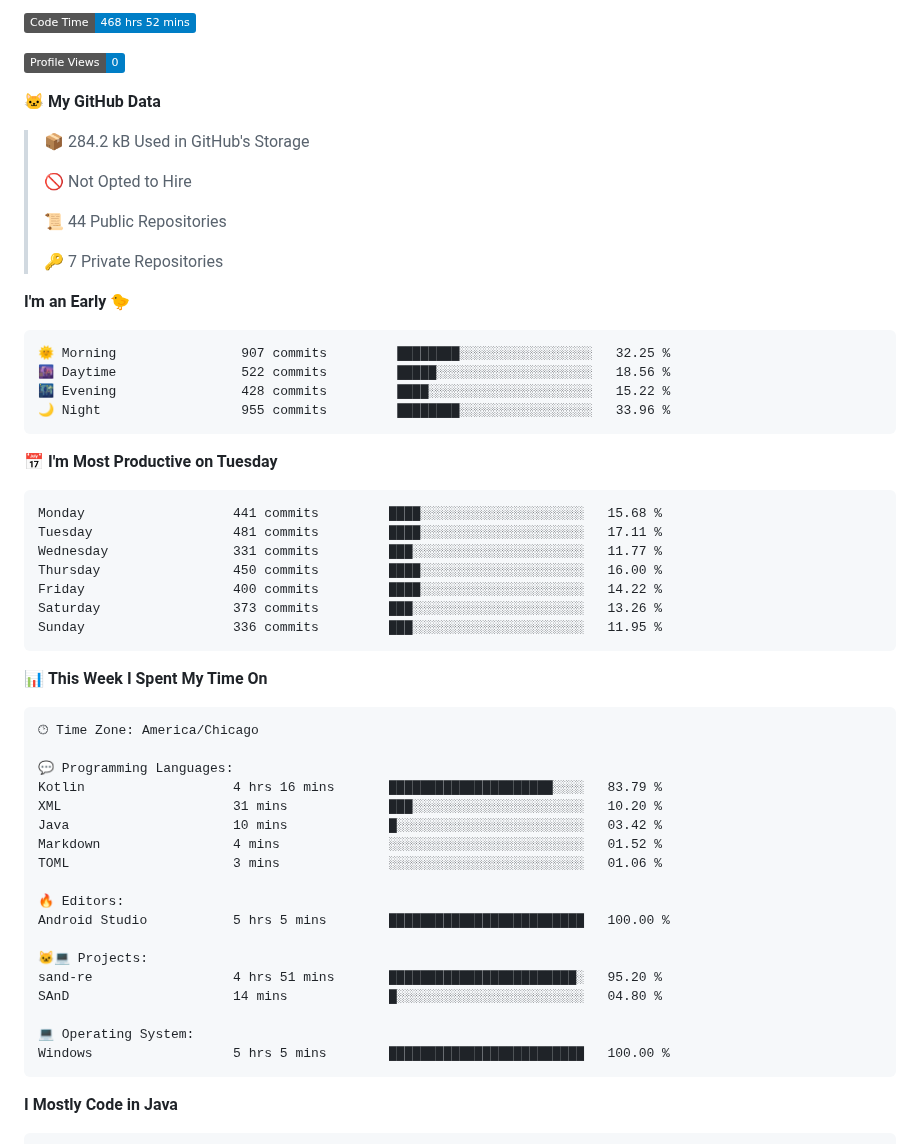
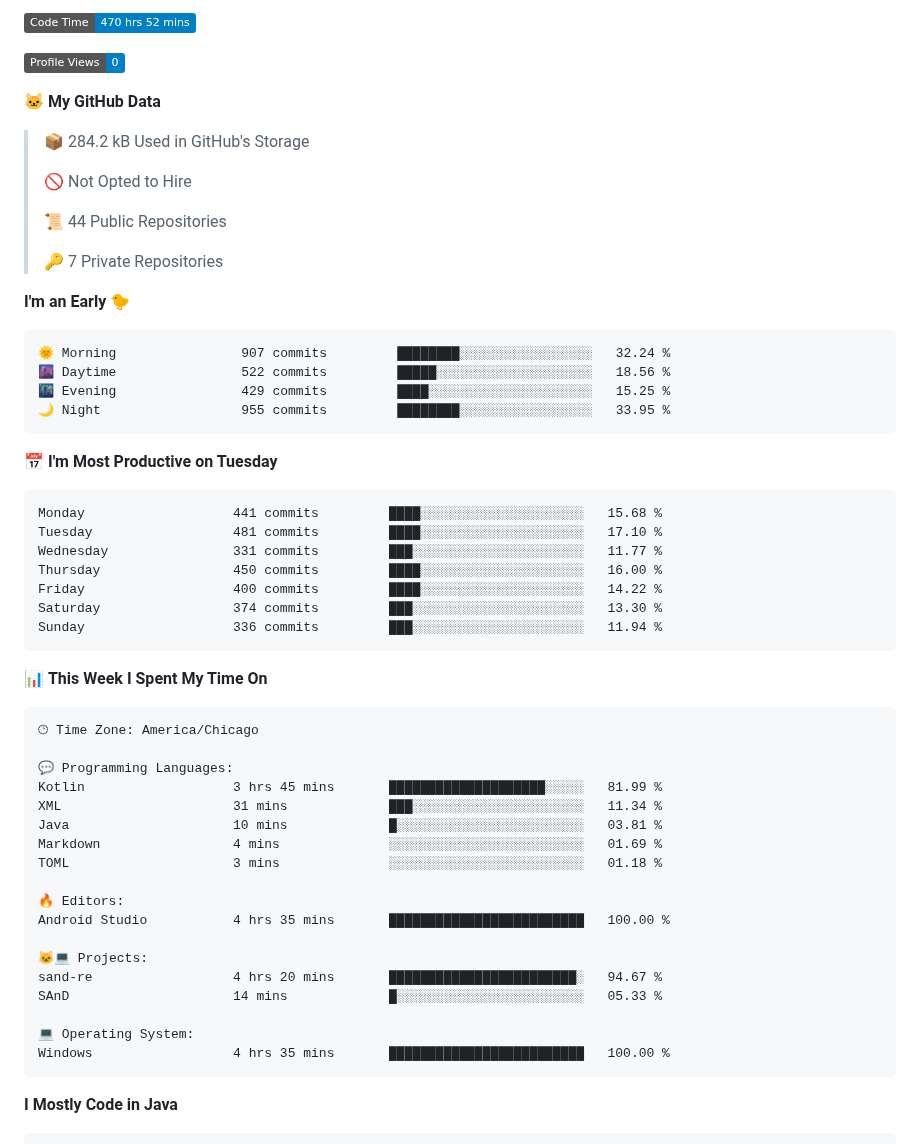
Before and after one commit to phanijsp/phanijsp, a Markdown page: README.md, the part around one of its changes. GitHub-like rendering; badges without logos.

Commit message:
Updated with Dev Metrics

````diff
--- a/README.md
+++ b/README.md
@@ -1,5 +1,5 @@
 <!--START_SECTION:waka-->
-![Code Time](http://img.shields.io/badge/Code%20Time-468%20hrs%2052%20mins-blue)
+![Code Time](http://img.shields.io/badge/Code%20Time-470%20hrs%2052%20mins-blue)
 
 ![Profile Views](http://img.shields.io/badge/Profile%20Views-0-blue)
 
@@ -16,21 +16,21 @@
 **I'm an Early 🐤**
 
 ```text
-🌞 Morning                907 commits         ████████░░░░░░░░░░░░░░░░░   32.25 %
+🌞 Morning                907 commits         ████████░░░░░░░░░░░░░░░░░   32.24 %
 🌆 Daytime                522 commits         █████░░░░░░░░░░░░░░░░░░░░   18.56 %
-🌃 Evening                428 commits         ████░░░░░░░░░░░░░░░░░░░░░   15.22 %
-🌙 Night                  955 commits         ████████░░░░░░░░░░░░░░░░░   33.96 %
+🌃 Evening                429 commits         ████░░░░░░░░░░░░░░░░░░░░░   15.25 %
+🌙 Night                  955 commits         ████████░░░░░░░░░░░░░░░░░   33.95 %
 ```
 📅 **I'm Most Productive on Tuesday**
 
 ```text
 Monday                   441 commits         ████░░░░░░░░░░░░░░░░░░░░░   15.68 %
-Tuesday                  481 commits         ████░░░░░░░░░░░░░░░░░░░░░   17.11 %
+Tuesday                  481 commits         ████░░░░░░░░░░░░░░░░░░░░░   17.10 %
 Wednesday                331 commits         ███░░░░░░░░░░░░░░░░░░░░░░   11.77 %
 Thursday                 450 commits         ████░░░░░░░░░░░░░░░░░░░░░   16.00 %
 Friday                   400 commits         ████░░░░░░░░░░░░░░░░░░░░░   14.22 %
-Saturday                 373 commits         ███░░░░░░░░░░░░░░░░░░░░░░   13.26 %
-Sunday                   336 commits         ███░░░░░░░░░░░░░░░░░░░░░░   11.95 %
+Saturday                 374 commits         ███░░░░░░░░░░░░░░░░░░░░░░   13.30 %
+Sunday                   336 commits         ███░░░░░░░░░░░░░░░░░░░░░░   11.94 %
 ```
 
 
@@ -40,21 +40,21 @@ Sunday                   336 commits         ███░░░░░░░░
 🕑︎ Time Zone: America/Chicago
 
 💬 Programming Languages:
-Kotlin                   4 hrs 16 mins       █████████████████████░░░░   83.79 %
-XML                      31 mins             ███░░░░░░░░░░░░░░░░░░░░░░   10.20 %
-Java                     10 mins             █░░░░░░░░░░░░░░░░░░░░░░░░   03.42 %
-Markdown                 4 mins              ░░░░░░░░░░░░░░░░░░░░░░░░░   01.52 %
-TOML                     3 mins              ░░░░░░░░░░░░░░░░░░░░░░░░░   01.06 %
+Kotlin                   3 hrs 45 mins       ████████████████████░░░░░   81.99 %
+XML                      31 mins             ███░░░░░░░░░░░░░░░░░░░░░░   11.34 %
+Java                     10 mins             █░░░░░░░░░░░░░░░░░░░░░░░░   03.81 %
+Markdown                 4 mins              ░░░░░░░░░░░░░░░░░░░░░░░░░   01.69 %
+TOML                     3 mins              ░░░░░░░░░░░░░░░░░░░░░░░░░   01.18 %
 
 🔥 Editors:
-Android Studio           5 hrs 5 mins        █████████████████████████   100.00 %
+Android Studio           4 hrs 35 mins       █████████████████████████   100.00 %
 
 🐱‍💻 Projects:
-sand-re                  4 hrs 51 mins       ████████████████████████░   95.20 %
-SAnD                     14 mins             █░░░░░░░░░░░░░░░░░░░░░░░░   04.80 %
+sand-re                  4 hrs 20 mins       ████████████████████████░   94.67 %
+SAnD                     14 mins             █░░░░░░░░░░░░░░░░░░░░░░░░   05.33 %
 
 💻 Operating System:
-Windows                  5 hrs 5 mins        █████████████████████████   100.00 %
+Windows                  4 hrs 35 mins       █████████████████████████   100.00 %
 ```
 
 **I Mostly Code in Java**
````
Also changed, not shown: other parts of README.md (+1 -1 lines).
